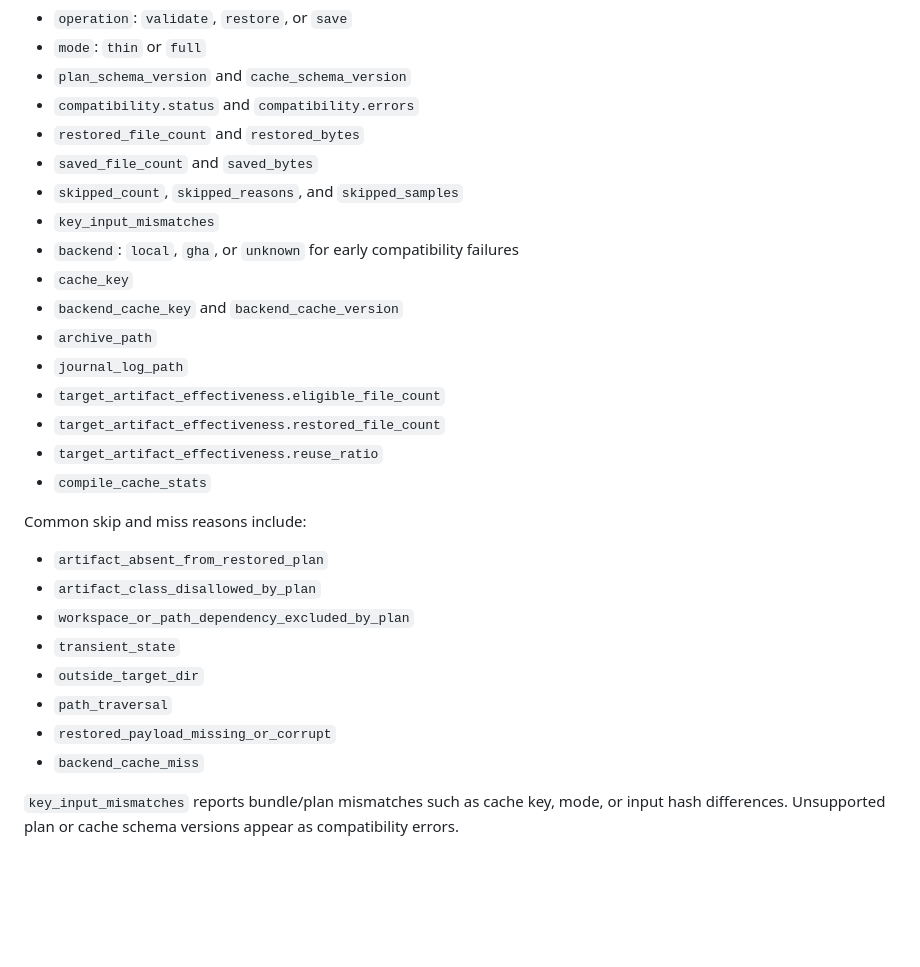
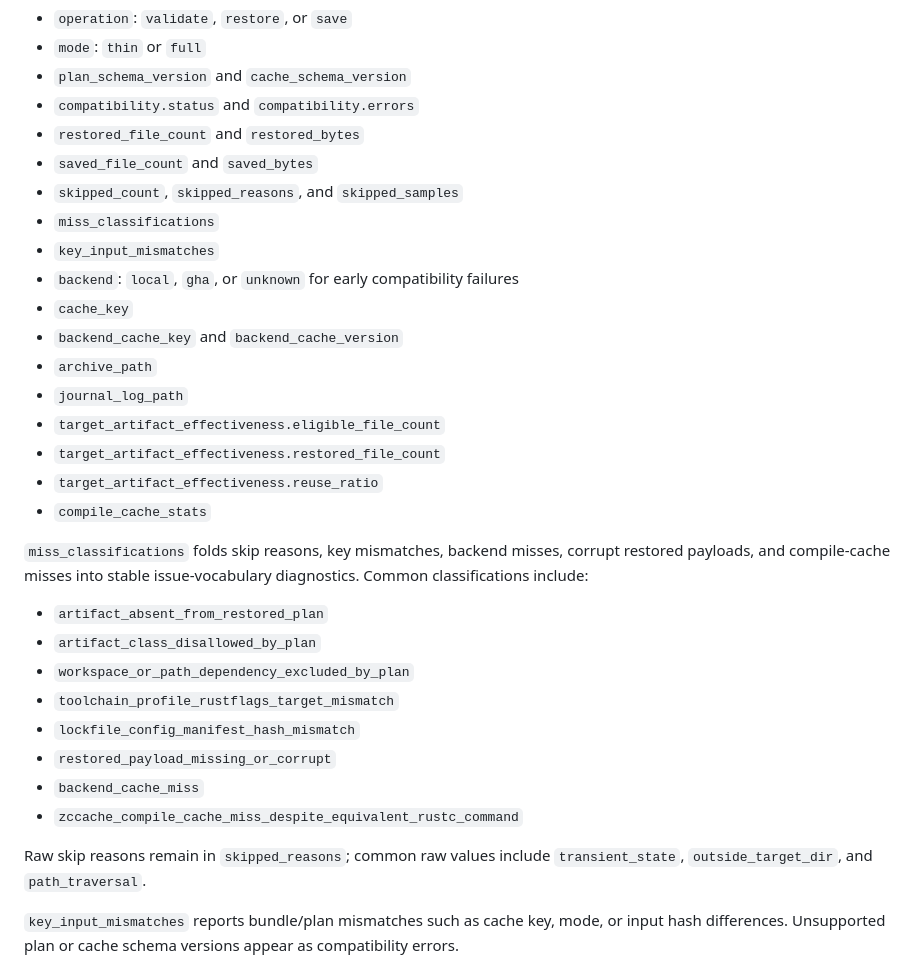
Before and after one commit to zeekay/zccache, a Markdown page: docs/architecture/rust-artifact-plan.md, the part around the change. GitHub-like rendering; blank space fills up the shorter version.

Commit message:
Document rust plan miss classifications (#122)

```diff
--- a/docs/architecture/rust-artifact-plan.md
+++ b/docs/architecture/rust-artifact-plan.md
@@ -220,6 +220,7 @@ fields include:
 - `restored_file_count` and `restored_bytes`
 - `saved_file_count` and `saved_bytes`
 - `skipped_count`, `skipped_reasons`, and `skipped_samples`
+- `miss_classifications`
 - `key_input_mismatches`
 - `backend`: `local`, `gha`, or `unknown` for early compatibility failures
 - `cache_key`
@@ -231,16 +232,21 @@ fields include:
 - `target_artifact_effectiveness.reuse_ratio`
 - `compile_cache_stats`
 
-Common skip and miss reasons include:
+`miss_classifications` folds skip reasons, key mismatches, backend misses,
+corrupt restored payloads, and compile-cache misses into stable issue-vocabulary
+diagnostics. Common classifications include:
 
 - `artifact_absent_from_restored_plan`
 - `artifact_class_disallowed_by_plan`
 - `workspace_or_path_dependency_excluded_by_plan`
-- `transient_state`
-- `outside_target_dir`
-- `path_traversal`
+- `toolchain_profile_rustflags_target_mismatch`
+- `lockfile_config_manifest_hash_mismatch`
 - `restored_payload_missing_or_corrupt`
 - `backend_cache_miss`
+- `zccache_compile_cache_miss_despite_equivalent_rustc_command`
+
+Raw skip reasons remain in `skipped_reasons`; common raw values include
+`transient_state`, `outside_target_dir`, and `path_traversal`.
 
 `key_input_mismatches` reports bundle/plan mismatches such as cache key, mode,
 or input hash differences. Unsupported plan or cache schema versions appear as
```
